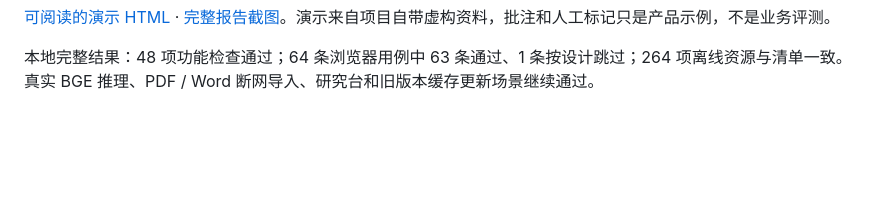
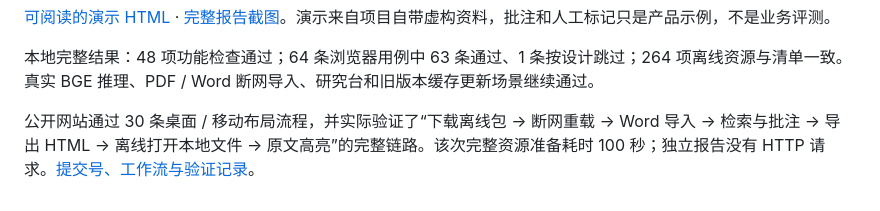
Before and after one commit to xf-png/citemind, a Markdown page: docs/研究报告与v1.7实现.md, the part around the change. Drawn GitHub-style; blank space fills up the shorter version.

```diff
--- a/docs/研究报告与v1.7实现.md
+++ b/docs/研究报告与v1.7实现.md
@@ -48,3 +48,5 @@ CiteMind 按研究问题组织摘录，保留收集时的来源名称、位置
 [可阅读的演示 HTML](examples/research-report.html) · [完整报告截图](screenshots/research-report.png)。演示来自项目自带虚构资料，批注和人工标记只是产品示例，不是业务评测。
 
 本地完整结果：48 项功能检查通过；64 条浏览器用例中 63 条通过、1 条按设计跳过；264 项离线资源与清单一致。真实 BGE 推理、PDF / Word 断网导入、研究台和旧版本缓存更新场景继续通过。
+
+公开网站通过 30 条桌面 / 移动布局流程，并实际验证了“下载离线包 → 断网重载 → Word 导入 → 检索与批注 → 导出 HTML → 离线打开本地文件 → 原文高亮”的完整链路。该次完整资源准备耗时 100 秒；独立报告没有 HTTP 请求。[提交号、工作流与验证记录](verification/release-v1.7.0-2026-11-06.json)。
```
Also changed, not shown: README.md (+8 -2 lines), docs/在线访问说明.md (+7 -4 lines), docs/离线准备与v1.8实现.md (added, +31 -0 lines), docs/screenshots/offline-preparation.png (added), 9 other files.
